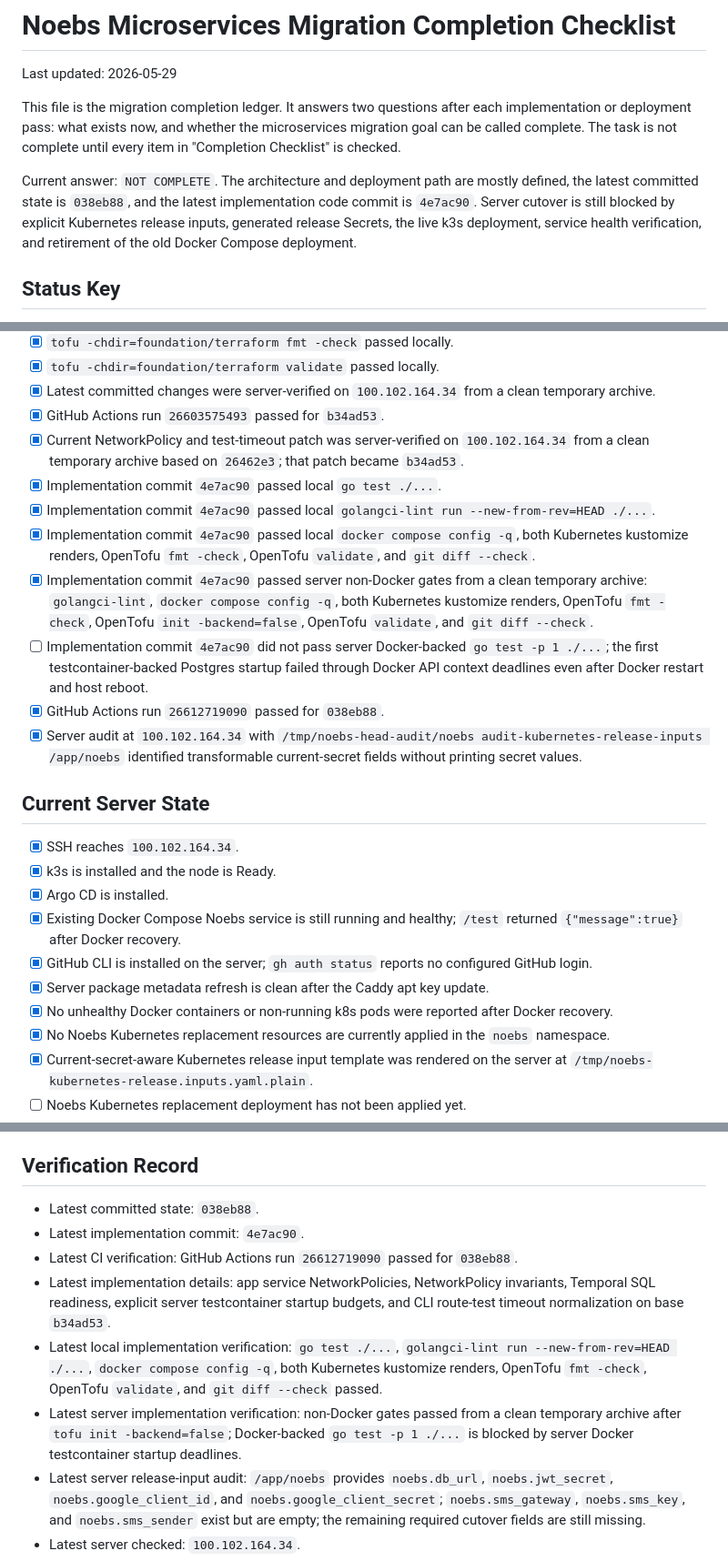
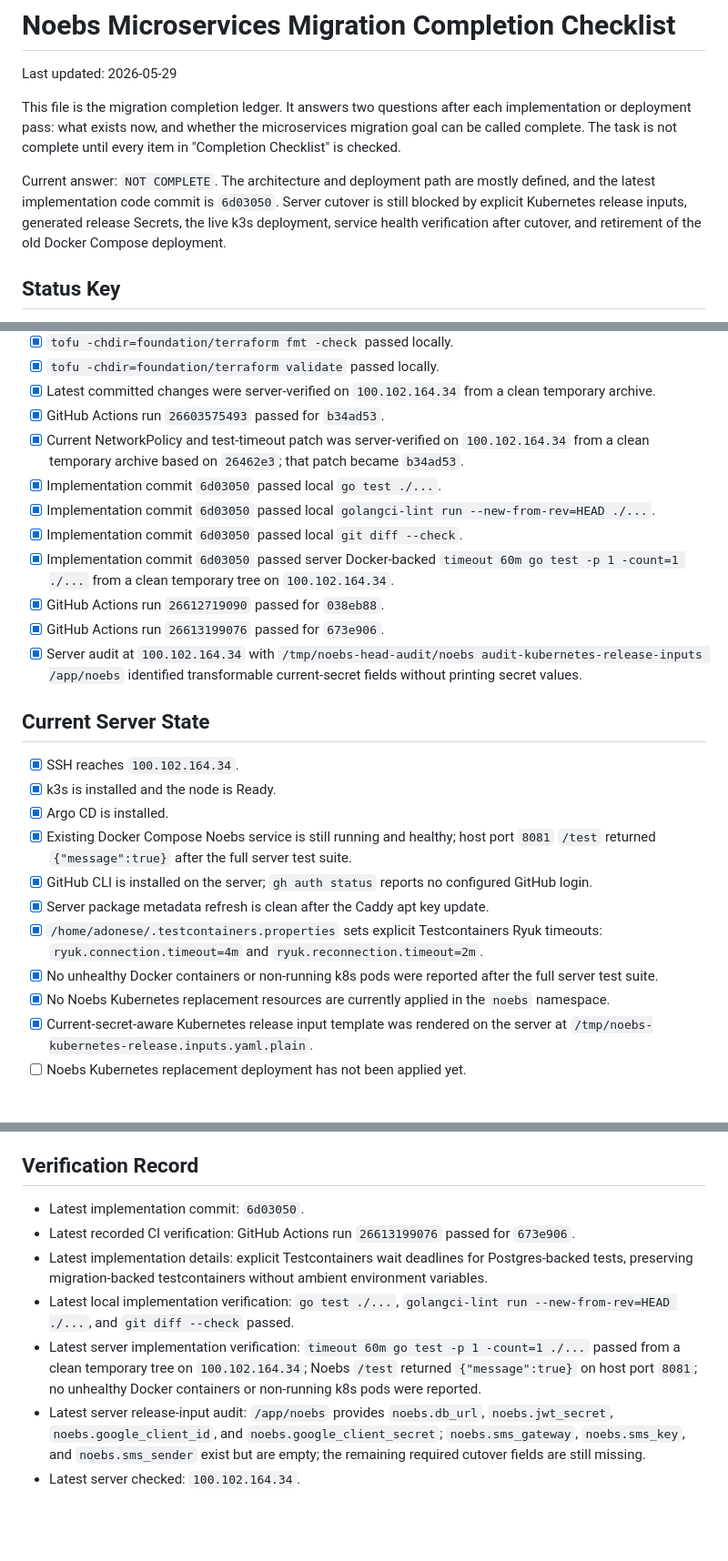
Before and after one commit to noebs/noebs, a Markdown page: CHECKLIST.md, 3 parts joined by grey strips. Shown at 91% size. Rendered like a GitHub page; blank space fills up the shorter version.

Commit message:
Record server testcontainer verification

```diff
--- a/CHECKLIST.md
+++ b/CHECKLIST.md
@@ -8,10 +8,10 @@ microservices migration goal can be called complete. The task is not complete
 until every item in "Completion Checklist" is checked.
 
 Current answer: `NOT COMPLETE`. The architecture and deployment path are mostly
-defined, the latest committed state is `038eb88`, and the latest implementation
-code commit is `4e7ac90`. Server cutover is still blocked by explicit Kubernetes
-release inputs, generated release Secrets, the live k3s deployment, service
-health verification, and retirement of the old Docker Compose deployment.
+defined, and the latest implementation code commit is `6d03050`. Server cutover
+is still blocked by explicit Kubernetes release inputs, generated release
+Secrets, the live k3s deployment, service health verification after cutover, and
+retirement of the old Docker Compose deployment.
 
 ## Status Key
 
@@ -110,12 +110,12 @@ health verification, and retirement of the old Docker Compose deployment.
 - [x] Latest committed changes were server-verified on `100.102.164.34` from a clean temporary archive.
 - [x] GitHub Actions run `26603575493` passed for `b34ad53`.
 - [x] Current NetworkPolicy and test-timeout patch was server-verified on `100.102.164.34` from a clean temporary archive based on `26462e3`; that patch became `b34ad53`.
-- [x] Implementation commit `4e7ac90` passed local `go test ./...`.
-- [x] Implementation commit `4e7ac90` passed local `golangci-lint run --new-from-rev=HEAD ./...`.
-- [x] Implementation commit `4e7ac90` passed local `docker compose config -q`, both Kubernetes kustomize renders, OpenTofu `fmt -check`, OpenTofu `validate`, and `git diff --check`.
-- [x] Implementation commit `4e7ac90` passed server non-Docker gates from a clean temporary archive: `golangci-lint`, `docker compose config -q`, both Kubernetes kustomize renders, OpenTofu `fmt -check`, OpenTofu `init -backend=false`, OpenTofu `validate`, and `git diff --check`.
-- [ ] Implementation commit `4e7ac90` did not pass server Docker-backed `go test -p 1 ./...`; the first testcontainer-backed Postgres startup failed through Docker API context deadlines even after Docker restart and host reboot.
+- [x] Implementation commit `6d03050` passed local `go test ./...`.
+- [x] Implementation commit `6d03050` passed local `golangci-lint run --new-from-rev=HEAD ./...`.
+- [x] Implementation commit `6d03050` passed local `git diff --check`.
+- [x] Implementation commit `6d03050` passed server Docker-backed `timeout 60m go test -p 1 -count=1 ./...` from a clean temporary tree on `100.102.164.34`.
 - [x] GitHub Actions run `26612719090` passed for `038eb88`.
+- [x] GitHub Actions run `26613199076` passed for `673e906`.
 - [x] Server audit at `100.102.164.34` with `/tmp/noebs-head-audit/noebs audit-kubernetes-release-inputs /app/noebs` identified transformable current-secret fields without printing secret values.
 
 ## Current Server State
@@ -123,10 +123,11 @@ health verification, and retirement of the old Docker Compose deployment.
 - [x] SSH reaches `100.102.164.34`.
 - [x] k3s is installed and the node is Ready.
 - [x] Argo CD is installed.
-- [x] Existing Docker Compose Noebs service is still running and healthy; `/test` returned `{"message":true}` after Docker recovery.
+- [x] Existing Docker Compose Noebs service is still running and healthy; host port `8081` `/test` returned `{"message":true}` after the full server test suite.
 - [x] GitHub CLI is installed on the server; `gh auth status` reports no configured GitHub login.
 - [x] Server package metadata refresh is clean after the Caddy apt key update.
-- [x] No unhealthy Docker containers or non-running k8s pods were reported after Docker recovery.
+- [x] `/home/adonese/.testcontainers.properties` sets explicit Testcontainers Ryuk timeouts: `ryuk.connection.timeout=4m` and `ryuk.reconnection.timeout=2m`.
+- [x] No unhealthy Docker containers or non-running k8s pods were reported after the full server test suite.
 - [x] No Noebs Kubernetes replacement resources are currently applied in the `noebs` namespace.
 - [x] Current-secret-aware Kubernetes release input template was rendered on the server at `/tmp/noebs-kubernetes-release.inputs.yaml.plain`.
 - [ ] Noebs Kubernetes replacement deployment has not been applied yet.
@@ -187,12 +187,11 @@ Latest blocker summary:
 
 ## Verification Record
 
-- Latest committed state: `038eb88`.
-- Latest implementation commit: `4e7ac90`.
-- Latest CI verification: GitHub Actions run `26612719090` passed for `038eb88`.
-- Latest implementation details: app service NetworkPolicies, NetworkPolicy invariants, Temporal SQL readiness, explicit server testcontainer startup budgets, and CLI route-test timeout normalization on base `b34ad53`.
-- Latest local implementation verification: `go test ./...`, `golangci-lint run --new-from-rev=HEAD ./...`, `docker compose config -q`, both Kubernetes kustomize renders, OpenTofu `fmt -check`, OpenTofu `validate`, and `git diff --check` passed.
-- Latest server implementation verification: non-Docker gates passed from a clean temporary archive after `tofu init -backend=false`; Docker-backed `go test -p 1 ./...` is blocked by server Docker testcontainer startup deadlines.
+- Latest implementation commit: `6d03050`.
+- Latest recorded CI verification: GitHub Actions run `26613199076` passed for `673e906`.
+- Latest implementation details: explicit Testcontainers wait deadlines for Postgres-backed tests, preserving migration-backed testcontainers without ambient environment variables.
+- Latest local implementation verification: `go test ./...`, `golangci-lint run --new-from-rev=HEAD ./...`, and `git diff --check` passed.
+- Latest server implementation verification: `timeout 60m go test -p 1 -count=1 ./...` passed from a clean temporary tree on `100.102.164.34`; Noebs `/test` returned `{"message":true}` on host port `8081`; no unhealthy Docker containers or non-running k8s pods were reported.
 - Latest server release-input audit: `/app/noebs` provides `noebs.db_url`, `noebs.jwt_secret`, `noebs.google_client_id`, and `noebs.google_client_secret`; `noebs.sms_gateway`, `noebs.sms_key`, and `noebs.sms_sender` exist but are empty; the remaining required cutover fields are still missing.
 - Latest server checked: `100.102.164.34`.
 - Latest server deployment state: Docker Compose Noebs is still active; Kubernetes replacement is not active yet.
```
Also changed, not shown: other parts of CHECKLIST.md (+4 -5 lines).
